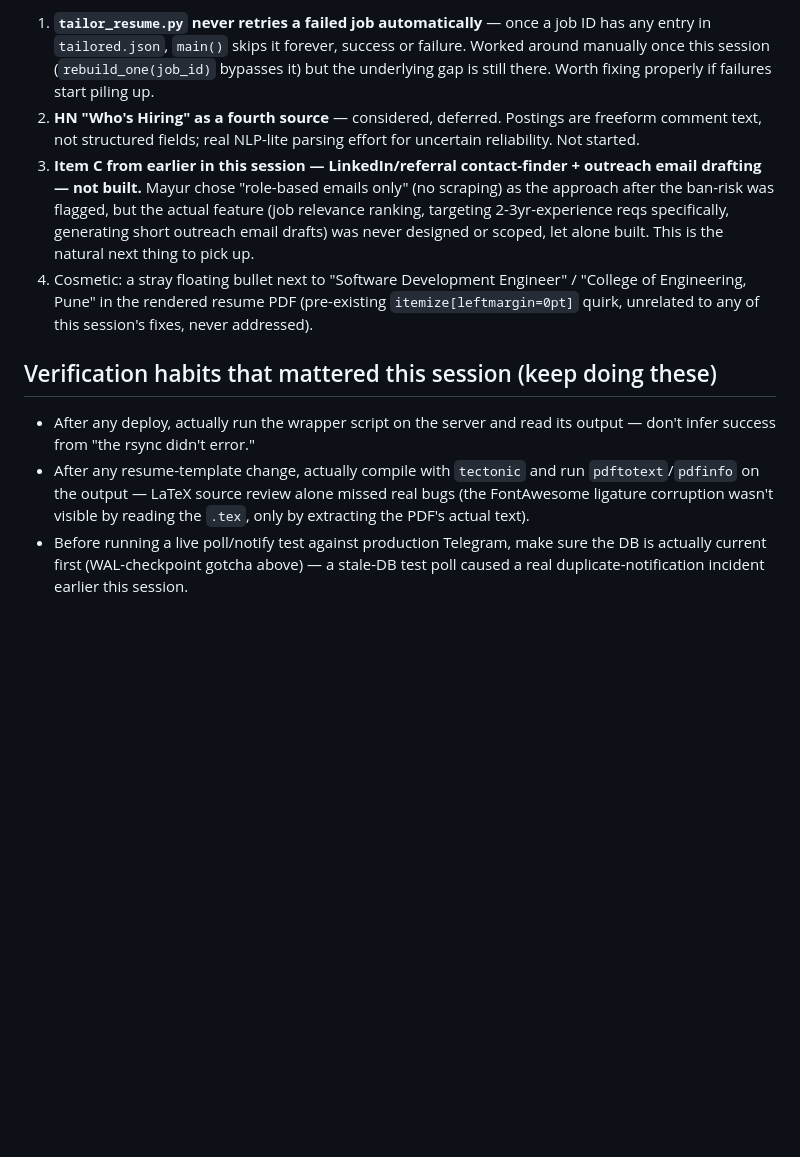
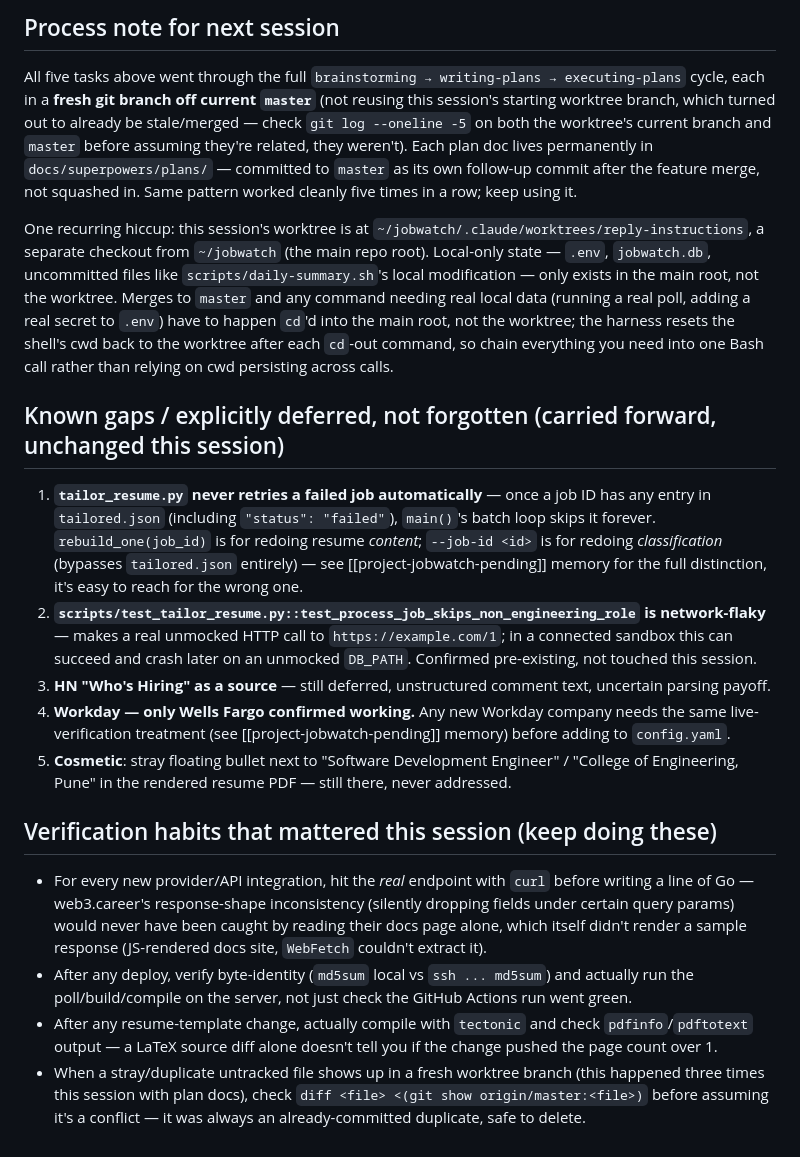
Before and after one commit to mayurathavale18/jobwatch, a Markdown page: HANDOFF.md, the part around one of its changes. GitHub-like rendering; blank space fills up the shorter version.

Commit message:
Update session handoff: 2026-07-26/27 work + founder-finder/Gmail feature scoping

```diff
--- a/HANDOFF.md
+++ b/HANDOFF.md
@@ -35,11 +36,21 @@ All of the above is compiled/verified with `tectonic` + `pdftotext`/`pdfinfo`, n
 
-1. **`tailor_resume.py` never retries a failed job automatically** — once a job ID has any entry in `tailored.json`, `main()` skips it forever, success or failure. Worked around manually once this session (`rebuild_one(job_id)` bypasses it) but the underlying gap is still there. Worth fixing properly if failures start piling up.
-2. **HN "Who's Hiring" as a fourth source** — considered, deferred. Postings are freeform comment text, not structured fields; real NLP-lite parsing effort for uncertain reliability. Not started.
-3. **Item C from earlier in this session — LinkedIn/referral contact-finder + outreach email drafting — not built.** Mayur chose "role-based emails only" (no scraping) as the approach after the ban-risk was flagged, but the actual feature (job relevance ranking, targeting 2-3yr-experience reqs specifically, generating short outreach email drafts) was never designed or scoped, let alone built. This is the natural next thing to pick up.
-4. Cosmetic: a stray floating bullet next to "Software Development Engineer" / "College of Engineering, Pune" in the rendered resume PDF (pre-existing `itemize[leftmargin=0pt]` quirk, unrelated to any of this session's fixes, never addressed).
+## Process note for next session
+
+All five tasks above went through the full `brainstorming → writing-plans → executing-plans` cycle, each in a **fresh git branch off current `master`** (not reusing this session's starting worktree branch, which turned out to already be stale/merged — check `git log --oneline -5` on both the worktree's current branch and `master` before assuming they're related, they weren't). Each plan doc lives permanently in `docs/superpowers/plans/` — committed to `master` as its own follow-up commit after the feature merge, not squashed in. Same pattern worked cleanly five times in a row; keep using it.
+
+One recurring hiccup: this session's worktree is at `~/jobwatch/.claude/worktrees/reply-instructions`, a separate checkout from `~/jobwatch` (the main repo root). Local-only state — `.env`, `jobwatch.db`, uncommitted files like `scripts/daily-summary.sh`'s local modification — only exists in the main root, not the worktree. Merges to `master` and any command needing real local data (running a real poll, adding a real secret to `.env`) have to happen `cd`'d into the main root, not the worktree; the harness resets the shell's cwd back to the worktree after each `cd`-out command, so chain everything you need into one Bash call rather than relying on cwd persisting across calls.
+
+## Known gaps / explicitly deferred, not forgotten (carried forward, unchanged this session)
+
+1. **`tailor_resume.py` never retries a failed job automatically** — once a job ID has any entry in `tailored.json` (including `"status": "failed"`), `main()`'s batch loop skips it forever. `rebuild_one(job_id)` is for redoing resume *content*; `--job-id <id>` is for redoing *classification* (bypasses `tailored.json` entirely) — see [[project-jobwatch-pending]] memory for the full distinction, it's easy to reach for the wrong one.
+2. **`scripts/test_tailor_resume.py::test_process_job_skips_non_engineering_role` is network-flaky** — makes a real unmocked HTTP call to `https://example.com/1`; in a connected sandbox this can succeed and crash later on an unmocked `DB_PATH`. Confirmed pre-existing, not touched this session.
+3. **HN "Who's Hiring" as a source** — still deferred, unstructured comment text, uncertain parsing payoff.
+4. **Workday — only Wells Fargo confirmed working.** Any new Workday company needs the same live-verification treatment (see [[project-jobwatch-pending]] memory) before adding to `config.yaml`.
+5. **Cosmetic**: stray floating bullet next to "Software Development Engineer" / "College of Engineering, Pune" in the rendered resume PDF — still there, never addressed.
 
 ## Verification habits that mattered this session (keep doing these)
 
-- After any deploy, actually run the wrapper script on the server and read its output — don't infer success from "the rsync didn't error."
-- After any resume-template change, actually compile with `tectonic` and run `pdftotext`/`pdfinfo` on the output — LaTeX source review alone missed real bugs (the FontAwesome ligature corruption wasn't visible by reading the `.tex`, only by extracting the PDF's actual text).
-- Before running a live poll/notify test against production Telegram, make sure the DB is actually current first (WAL-checkpoint gotcha above) — a stale-DB test poll caused a real duplicate-notification incident earlier this session.
+- For every new provider/API integration, hit the *real* endpoint with `curl` before writing a line of Go — web3.career's response-shape inconsistency (silently dropping fields under certain query params) would never have been caught by reading their docs page alone, which itself didn't render a sample response (JS-rendered docs site, `WebFetch` couldn't extract it).
+- After any deploy, verify byte-identity (`md5sum` local vs `ssh ... md5sum`) and actually run the poll/build/compile on the server, not just check the GitHub Actions run went green.
+- After any resume-template change, actually compile with `tectonic` and check `pdfinfo`/`pdftotext` output — a LaTeX source diff alone doesn't tell you if the change pushed the page count over 1.
+- When a stray/duplicate untracked file shows up in a fresh worktree branch (this happened three times this session with plan docs), check `diff <file> <(git show origin/master:<file>)` before assuming it's a conflict — it was always an already-committed duplicate, safe to delete.
```
Also changed, not shown: other parts of HANDOFF.md (+22 -21 lines).
